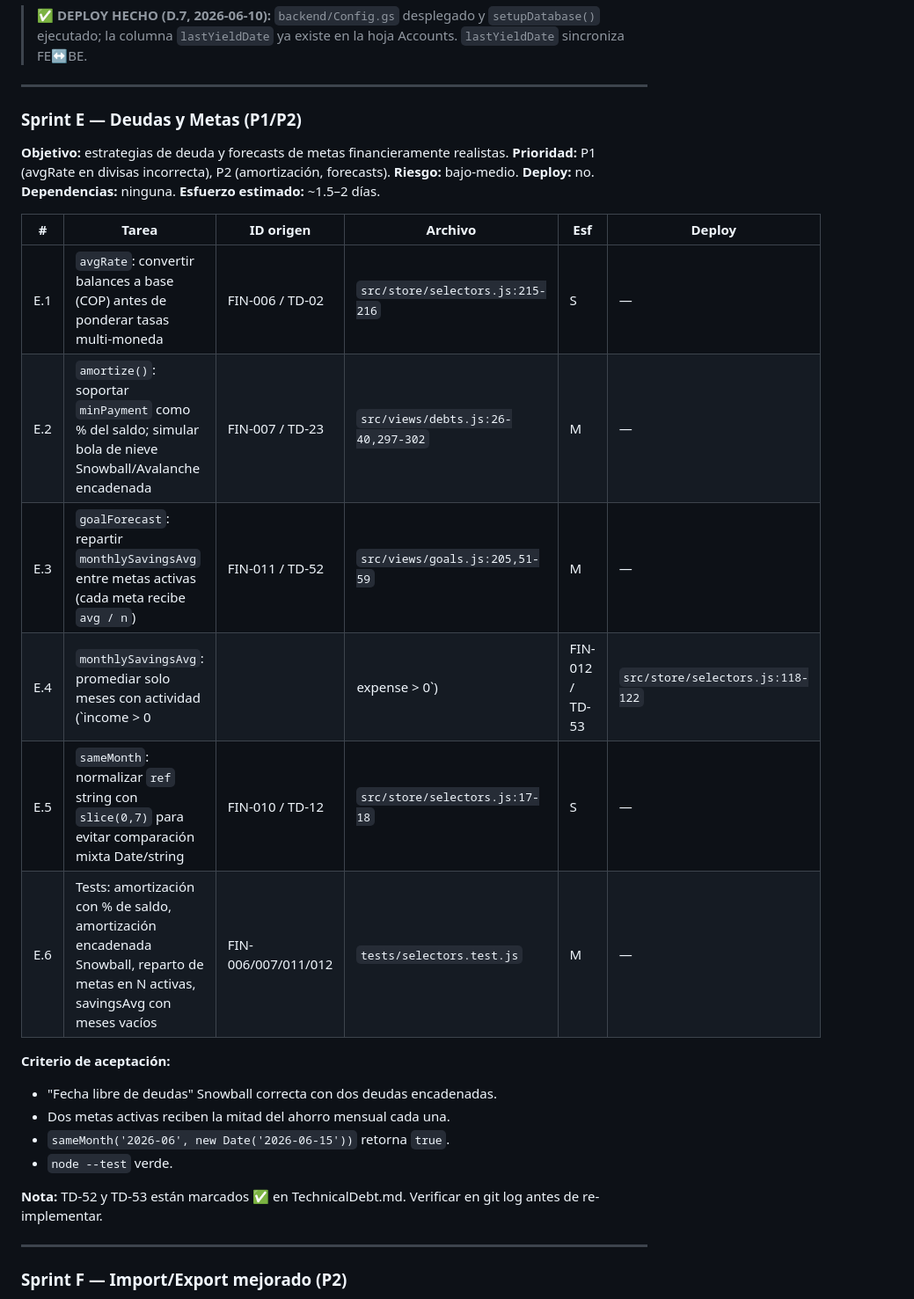
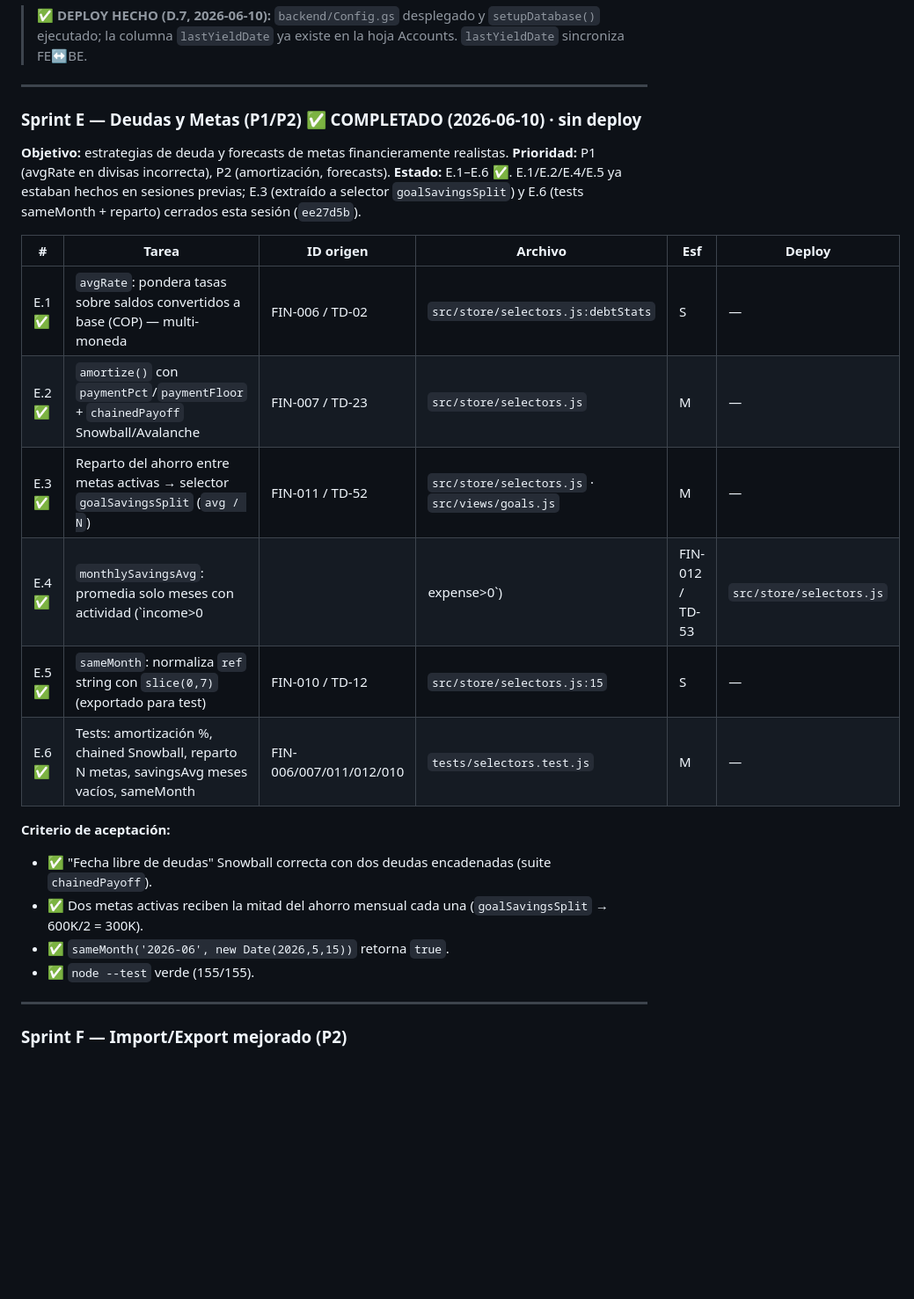
Before and after one commit to alejandror1367/FinanceOS, a Markdown page: docs/Roadmap-Maestro.md, the part around the change. Shown at 88% size. GitHub-like rendering; blank space fills up the shorter version.

Commit message:
docs: Sprint E (Deudas y Metas) cerrado — roadmap y handoff al día
E.1-E.6 ✅; E.3 (goalSavingsSplit) y E.6 (tests) cerrados esta sesión, resto previo.
Sin deploy. HEAD ee27d5b · SW v0.2.99 · 155/155. Siguiente: Sprint F (Import/Export).

Co-Authored-By: Claude Opus 4.8 <noreply@anthropic.com>

```diff
--- a/docs/Roadmap-Maestro.md
+++ b/docs/Roadmap-Maestro.md
@@ -209,31 +209,26 @@ Ver §5.
 
 ---
 
-### Sprint E — Deudas y Metas (P1/P2)
+### Sprint E — Deudas y Metas (P1/P2) ✅ COMPLETADO (2026-06-10) · sin deploy
 
 **Objetivo:** estrategias de deuda y forecasts de metas financieramente realistas.
 **Prioridad:** P1 (avgRate en divisas incorrecta), P2 (amortización, forecasts).
-**Riesgo:** bajo-medio.
-**Deploy:** no.
-**Dependencias:** ninguna.
-**Esfuerzo estimado:** ~1.5–2 días.
+**Estado:** E.1–E.6 ✅. E.1/E.2/E.4/E.5 ya estaban hechos en sesiones previas; E.3 (extraído a selector `goalSavingsSplit`) y E.6 (tests sameMonth + reparto) cerrados esta sesión (`ee27d5b`).
 
 | # | Tarea | ID origen | Archivo | Esf | Deploy |
 |---|---|---|---|---|---|
-| E.1 | `avgRate`: convertir balances a base (COP) antes de ponderar tasas multi-moneda | FIN-006 / TD-02 | `src/store/selectors.js:215-216` | S | — |
-| E.2 | `amortize()`: soportar `minPayment` como % del saldo; simular bola de nieve Snowball/Avalanche encadenada | FIN-007 / TD-23 | `src/views/debts.js:26-40,297-302` | M | — |
-| E.3 | `goalForecast`: repartir `monthlySavingsAvg` entre metas activas (cada meta recibe `avg / n`) | FIN-011 / TD-52 | `src/views/goals.js:205,51-59` | M | — |
-| E.4 | `monthlySavingsAvg`: promediar solo meses con actividad (`income > 0 || expense > 0`) | FIN-012 / TD-53 | `src/store/selectors.js:118-122` | S | — |
-| E.5 | `sameMonth`: normalizar `ref` string con `slice(0,7)` para evitar comparación mixta Date/string | FIN-010 / TD-12 | `src/store/selectors.js:17-18` | S | — |
-| E.6 | Tests: amortización con % de saldo, amortización encadenada Snowball, reparto de metas en N activas, savingsAvg con meses vacíos | FIN-006/007/011/012 | `tests/selectors.test.js` | M | — |
+| E.1 ✅ | `avgRate`: pondera tasas sobre saldos convertidos a base (COP) — multi-moneda | FIN-006 / TD-02 | `src/store/selectors.js:debtStats` | S | — |
+| E.2 ✅ | `amortize()` con `paymentPct`/`paymentFloor` + `chainedPayoff` Snowball/Avalanche | FIN-007 / TD-23 | `src/store/selectors.js` | M | — |
+| E.3 ✅ | Reparto del ahorro entre metas activas → selector `goalSavingsSplit` (`avg / N`) | FIN-011 / TD-52 | `src/store/selectors.js` · `src/views/goals.js` | M | — |
+| E.4 ✅ | `monthlySavingsAvg`: promedia solo meses con actividad (`income>0 || expense>0`) | FIN-012 / TD-53 | `src/store/selectors.js` | S | — |
+| E.5 ✅ | `sameMonth`: normaliza `ref` string con `slice(0,7)` (exportado para test) | FIN-010 / TD-12 | `src/store/selectors.js:15` | S | — |
+| E.6 ✅ | Tests: amortización %, chained Snowball, reparto N metas, savingsAvg meses vacíos, sameMonth | FIN-006/007/011/012/010 | `tests/selectors.test.js` | M | — |
 
 **Criterio de aceptación:**
-- "Fecha libre de deudas" Snowball correcta con dos deudas encadenadas.
-- Dos metas activas reciben la mitad del ahorro mensual cada una.
-- `sameMonth('2026-06', new Date('2026-06-15'))` retorna `true`.
-- `node --test` verde.
-
-**Nota:** TD-52 y TD-53 están marcados ✅ en TechnicalDebt.md. Verificar en git log antes de re-implementar.
+- ✅ "Fecha libre de deudas" Snowball correcta con dos deudas encadenadas (suite `chainedPayoff`).
+- ✅ Dos metas activas reciben la mitad del ahorro mensual cada una (`goalSavingsSplit` → 600K/2 = 300K).
+- ✅ `sameMonth('2026-06', new Date(2026,5,15))` retorna `true`.
+- ✅ `node --test` verde (155/155).
 
 ---
 
```
Also changed, not shown: PROJECT_HANDOFF.md (+7 -7 lines).
